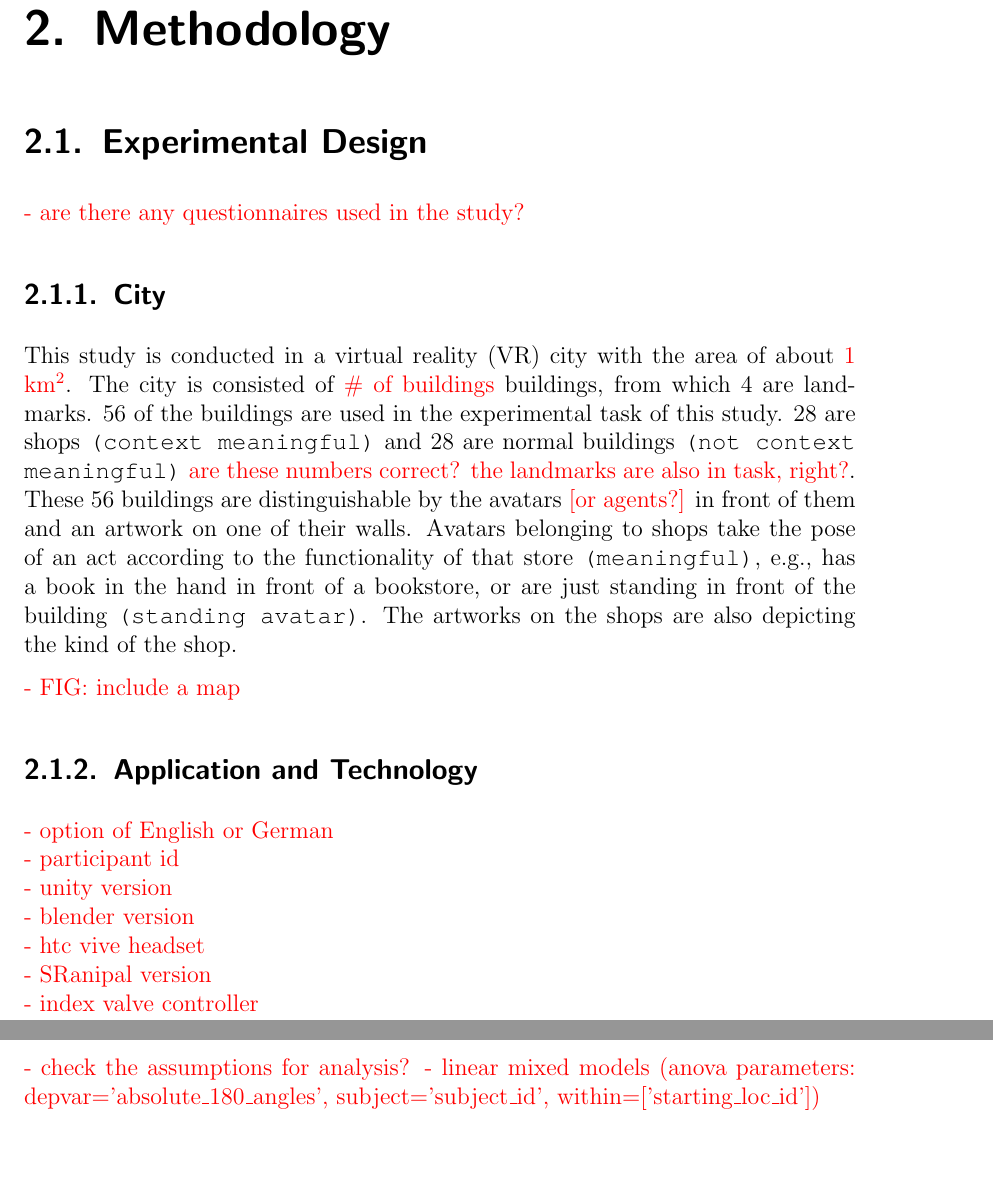
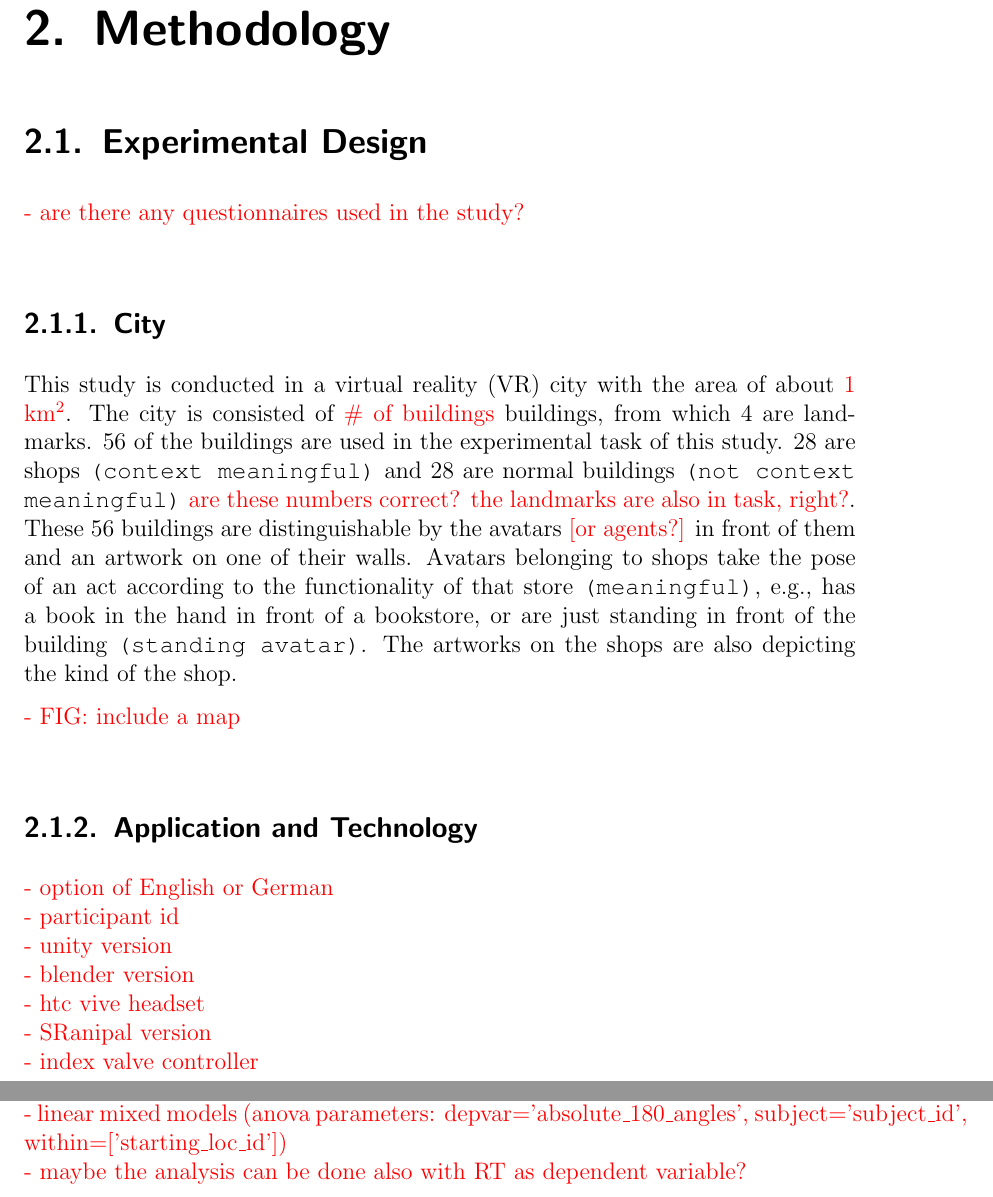
Before and after one commit to nora-maleki/humanA-pointing-task-analysis, a LaTeX thesis (writing/01_thesis/main.tex, which reads writing/01_thesis/content/methodology.tex): two parts of pages 16 and 18 of 32, joined at a grey line, cut so that both start at the same text, the shorter picture padded with empty space. Compiled offline with pdfLaTeX; a LaTeX package or settings file that is missing is left out.

Commit message:
minor changes

```diff
--- a/writing/01_thesis/content/methodology.tex
+++ b/writing/01_thesis/content/methodology.tex
@@ -3,7 +3,7 @@
 \section{Experimental Design}
 
 \todo{
-	- are there any questionnaires used in the study?
+	- are there any questionnaires used in the study? \\
 }
 
 \subsection{City}
@@ -11,7 +11,7 @@
 This study is conducted in a virtual reality (VR) city with the area of about \todo{1 km\textsuperscript2}. The city is consisted of \todo{\# of buildings} buildings, from which 4 are landmarks. 56 of the buildings are used in the experimental task of this study. 28 are shops {\emphasize(context meaningful)} and 28 are normal buildings {\emphasize(not context meaningful)} \todo{are these numbers correct? the landmarks are also in task, right?}. These 56 buildings are distinguishable by the avatars \todo{[or agents?]} in front of them and an artwork on one of their walls. Avatars belonging to shops take the pose of an act according to the functionality of that store {\emphasize(meaningful)}, e.g., has a book in the hand in front of a bookstore, or are just standing in front of the building {\emphasize(standing avatar)}. The artworks on the shops are also depicting the kind of the shop.
 
 \todo{
-	- FIG: include a map
+	- FIG: include a map \\
 }
 
 \subsection{Application and Technology}
@@ -22,7 +22,7 @@ This study is conducted in a virtual reality (VR) city with the area of about \t
 	- blender version  \\
 	- htc vive headset \\
 	- SRanipal version \\
-	- index valve controller
+	- index valve controller \\
 }
 
 \section{Exploration}
@@ -72,6 +72,7 @@ This study is conducted in a virtual reality (VR) city with the area of about \t
 
 \section{Analysis method}
 \todo{
-	- check the assumptions for analysis?
-	- linear mixed models (anova parameters: depvar='absolute\_180\_angles', subject='subject\_id', within=['starting\_loc\_id'])
+	- check the assumptions for analysis? \\
+	- linear mixed models (anova parameters: depvar='absolute\_180\_angles', subject='subject\_id', within=['starting\_loc\_id']) \\
+	- maybe the analysis can be done also with RT as dependent variable? \\
 }
```
Also changed, not shown: writing/01_thesis/content/methodology.tex (12 more changed lines).
